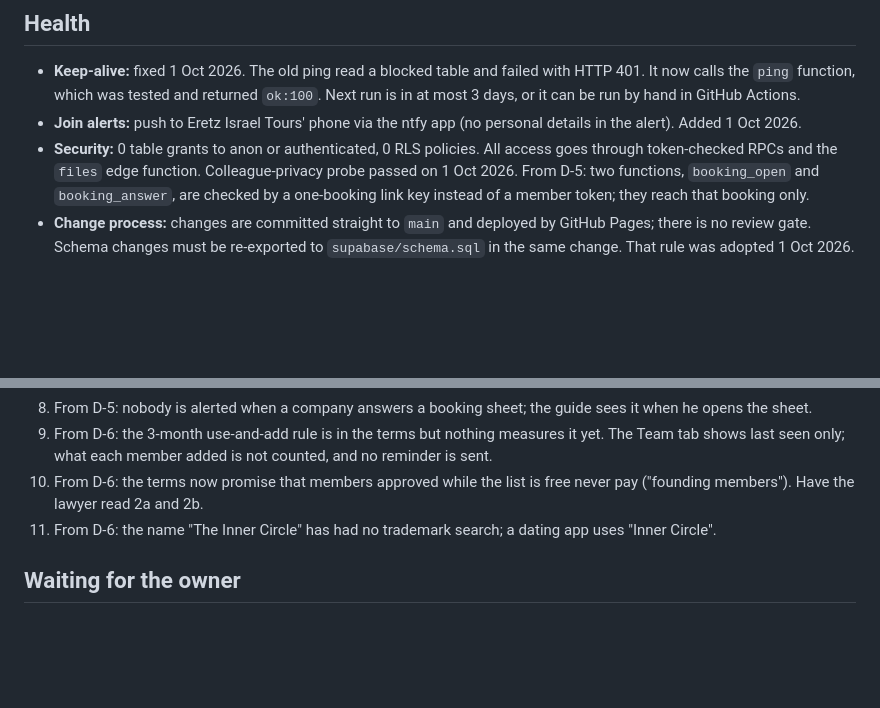
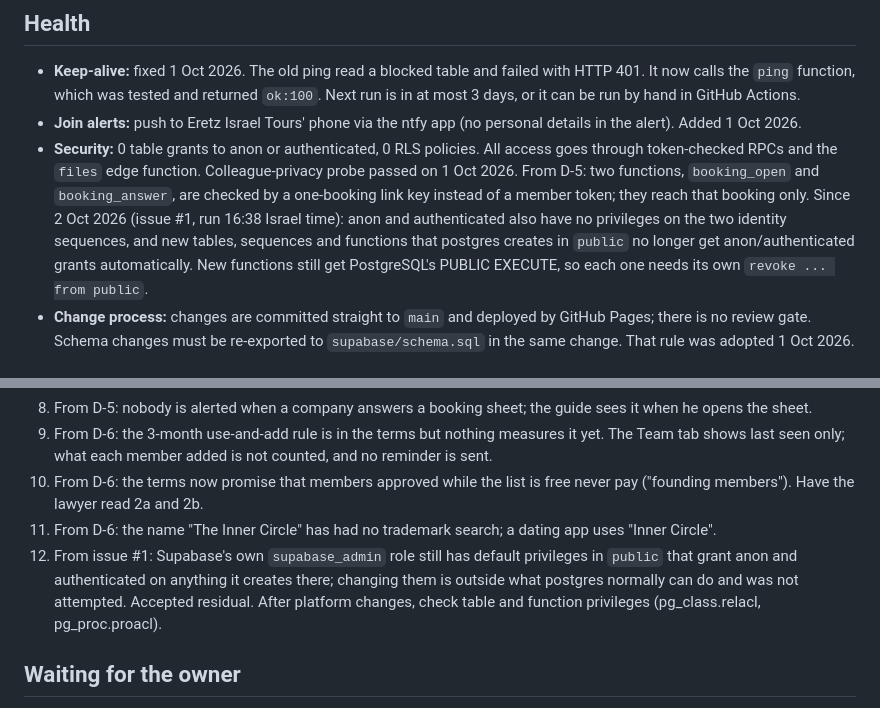
Before and after one commit to Danielg972/eit-vendors, a Markdown page: docs/STATUS.md, 2 parts joined by grey strips. Drawn GitHub-style; blank space fills up the shorter version.

Commit message:
Docs: record issue #1 production privilege hardening run and verification
README and STATUS now record that the committed migration
2026-10-02c_issue1_prod_sequence_default_privileges.sql was run unchanged
in production on 2 Oct 2026 (13:38 UTC), with the read-only verification
that followed, the supabase_admin default privileges as an accepted
out-of-scope residual (new Known risk 12), and the live-app logging smoke
test as still to confirm. Docs only.

Co-Authored-By: Claude Opus 5.5 <noreply@anthropic.com>
Claude-Session: https://claude.ai/code/session_017XRB81fmouvMB6qX3NS1kZ

```diff
--- a/docs/STATUS.md
+++ b/docs/STATUS.md
@@ -41,7 +41,7 @@
 
 - **Keep-alive:** fixed 1 Oct 2026. The old ping read a blocked table and failed with HTTP 401. It now calls the `ping` function, which was tested and returned `ok:100`. Next run is in at most 3 days, or it can be run by hand in GitHub Actions.
 - **Join alerts:** push to Eretz Israel Tours' phone via the ntfy app (no personal details in the alert). Added 1 Oct 2026.
-- **Security:** 0 table grants to anon or authenticated, 0 RLS policies. All access goes through token-checked RPCs and the `files` edge function. Colleague-privacy probe passed on 1 Oct 2026. From D-5: two functions, `booking_open` and `booking_answer`, are checked by a one-booking link key instead of a member token; they reach that booking only.
+- **Security:** 0 table grants to anon or authenticated, 0 RLS policies. All access goes through token-checked RPCs and the `files` edge function. Colleague-privacy probe passed on 1 Oct 2026. From D-5: two functions, `booking_open` and `booking_answer`, are checked by a one-booking link key instead of a member token; they reach that booking only. Since 2 Oct 2026 (issue #1, run 16:38 Israel time): anon and authenticated also have no privileges on the two identity sequences, and new tables, sequences and functions that postgres creates in `public` no longer get anon/authenticated grants automatically. New functions still get PostgreSQL's PUBLIC EXECUTE, so each one needs its own `revoke ... from public`.
 - **Change process:** changes are committed straight to `main` and deployed by GitHub Pages; there is no review gate. Schema changes must be re-exported to `supabase/schema.sql` in the same change. That rule was adopted 1 Oct 2026.
 
 ## Known risks
@@ -57,6 +57,7 @@
 9. From D-6: the 3-month use-and-add rule is in the terms but nothing measures it yet. The Team tab shows last seen only; what each member added is not counted, and no reminder is sent.
 10. From D-6: the terms now promise that members approved while the list is free never pay ("founding members"). Have the lawyer read 2a and 2b.
 11. From D-6: the name "The Inner Circle" has had no trademark search; a dating app uses "Inner Circle".
+12. From issue #1: Supabase's own `supabase_admin` role still has default privileges in `public` that grant anon and authenticated on anything it creates there; changing them is outside what postgres normally can do and was not attempted. Accepted residual. After platform changes, check table and function privileges (pg_class.relacl, pg_proc.proacl).
 
 ## Waiting for the owner
 
```
Also changed, not shown: README.md (+1 -1 lines).
